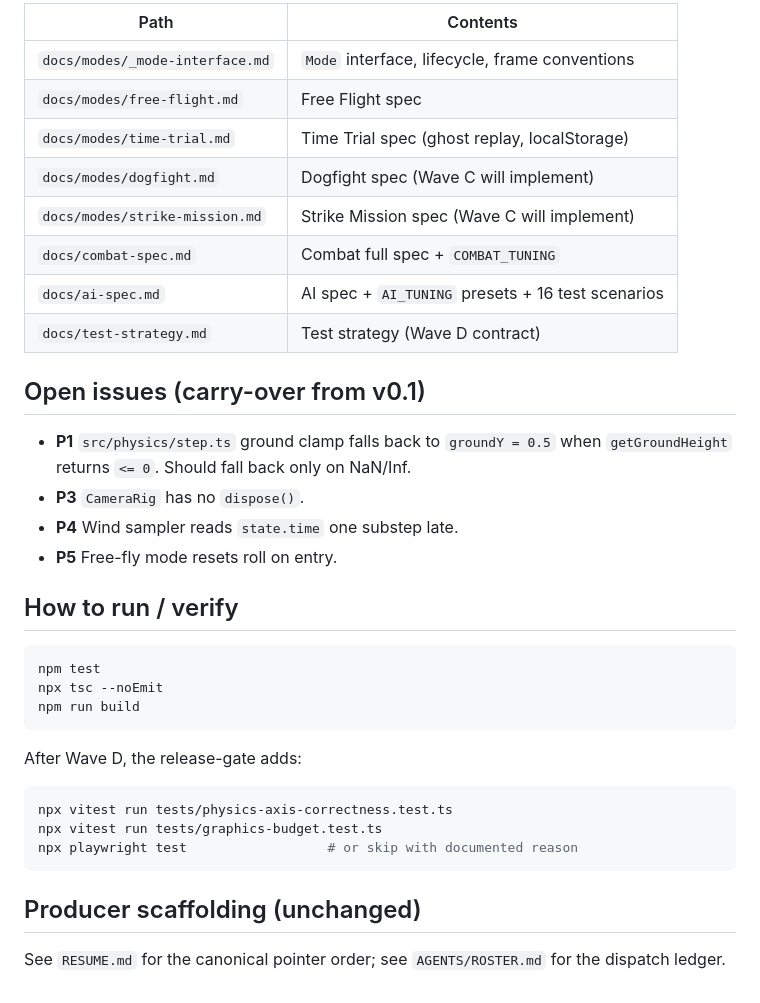
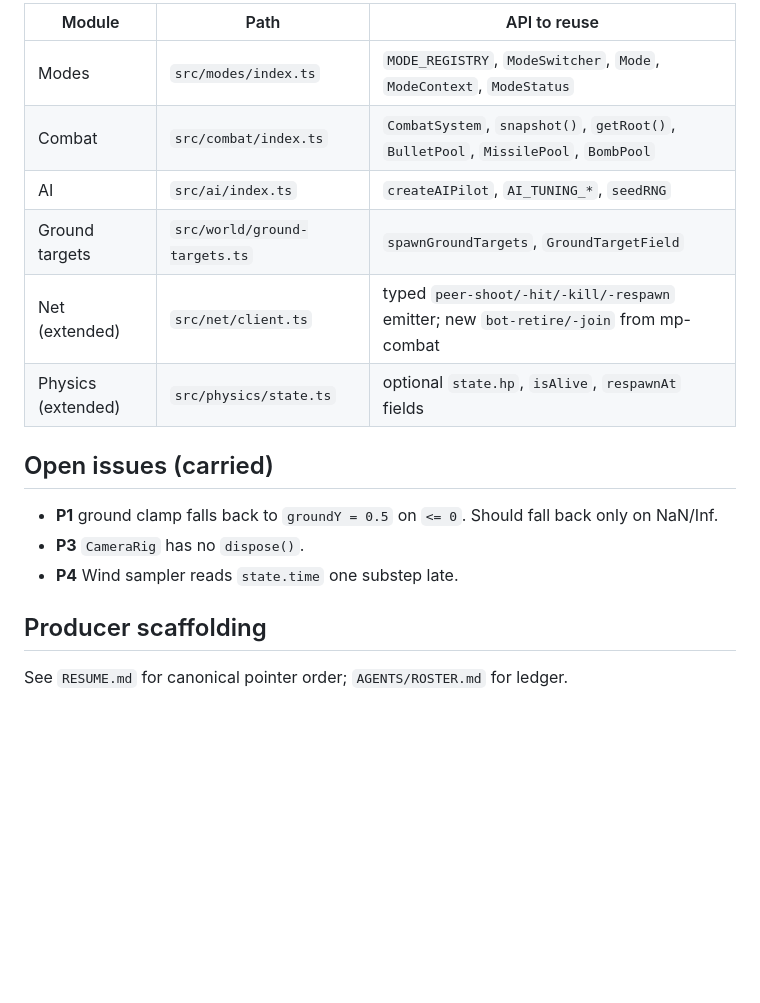
Before and after one commit to guilhem-/flisym, a Markdown page: STATE.md, the part around one of its changes. Rendered like a GitHub page; blank space fills up the shorter version.

````diff
--- a/STATE.md
+++ b/STATE.md
@@ -51,37 +53,19 @@ When Wave B reports return:
 
-| Path | Contents |
-|------|----------|
-| `docs/modes/_mode-interface.md` | `Mode` interface, lifecycle, frame conventions |
-| `docs/modes/free-flight.md` | Free Flight spec |
-| `docs/modes/time-trial.md` | Time Trial spec (ghost replay, localStorage) |
-| `docs/modes/dogfight.md` | Dogfight spec (Wave C will implement) |
-| `docs/modes/strike-mission.md` | Strike Mission spec (Wave C will implement) |
-| `docs/combat-spec.md` | Combat full spec + `COMBAT_TUNING` |
-| `docs/ai-spec.md` | AI spec + `AI_TUNING` presets + 16 test scenarios |
-| `docs/test-strategy.md` | Test strategy (Wave D contract) |
+| Module | Path | API to reuse |
+|---|---|---|
+| Modes | `src/modes/index.ts` | `MODE_REGISTRY`, `ModeSwitcher`, `Mode`, `ModeContext`, `ModeStatus` |
+| Combat | `src/combat/index.ts` | `CombatSystem`, `snapshot()`, `getRoot()`, `BulletPool`, `MissilePool`, `BombPool` |
+| AI | `src/ai/index.ts` | `createAIPilot`, `AI_TUNING_*`, `seedRNG` |
+| Ground targets | `src/world/ground-targets.ts` | `spawnGroundTargets`, `GroundTargetField` |
+| Net (extended) | `src/net/client.ts` | typed `peer-shoot/-hit/-kill/-respawn` emitter; new `bot-retire/-join` from mp-combat |
+| Physics (extended) | `src/physics/state.ts` | optional `state.hp`, `isAlive`, `respawnAt` fields |
 
-## Open issues (carry-over from v0.1)
+## Open issues (carried)
 
-- **P1** `src/physics/step.ts` ground clamp falls back to `groundY = 0.5` when `getGroundHeight` returns `<= 0`. Should fall back only on NaN/Inf.
+- **P1** ground clamp falls back to `groundY = 0.5` on `<= 0`. Should fall back only on NaN/Inf.
 - **P3** `CameraRig` has no `dispose()`.
 - **P4** Wind sampler reads `state.time` one substep late.
-- **P5** Free-fly mode resets roll on entry.
 
-## How to run / verify
+## Producer scaffolding
 
-```sh
-npm test
-npx tsc --noEmit
-npm run build
-```
-
-After Wave D, the release-gate adds:
-```sh
-npx vitest run tests/physics-axis-correctness.test.ts
-npx vitest run tests/graphics-budget.test.ts
-npx playwright test                  # or skip with documented reason
-```
-
-## Producer scaffolding (unchanged)
-
-See `RESUME.md` for the canonical pointer order; see `AGENTS/ROSTER.md` for the dispatch ledger.
+See `RESUME.md` for canonical pointer order; `AGENTS/ROSTER.md` for ledger.
````
Also changed, not shown: other parts of STATE.md (+37 -35 lines).
